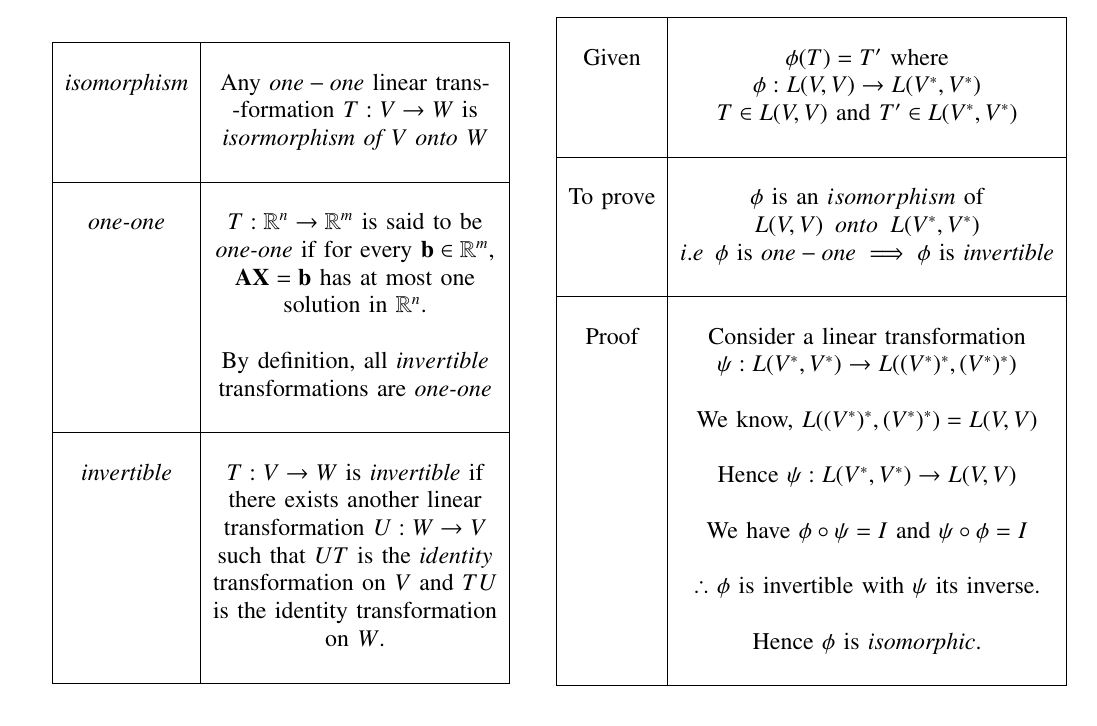
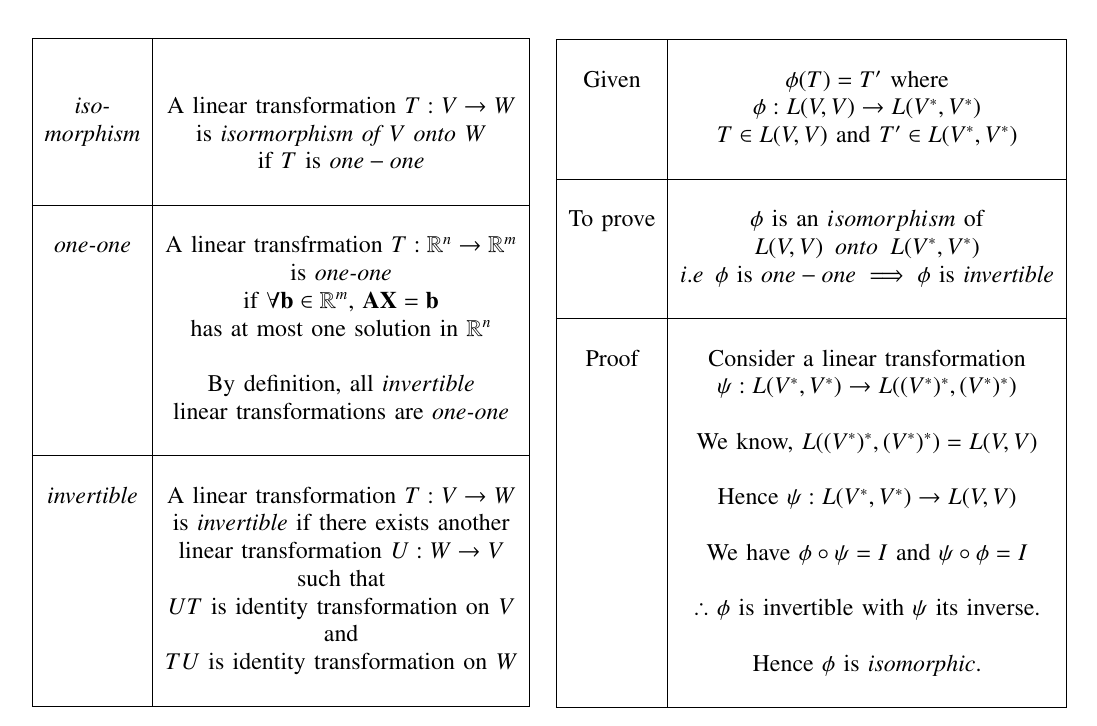
Before and after one commit to shreeprasadbhat/matrix-theory, a LaTeX problem sheet (assignment15/assignment15.tex): part of page 1 of 2, cut so that both start at the same text. Compiled offline with pdfLaTeX.

Commit message:
improvements

```diff
--- a/assignment15/assignment15.tex
+++ b/assignment15/assignment15.tex
@@ -251,29 +251,30 @@ Let $V$ be a finite-dimensional vector space over the field $F$. Show that $T \r
 		\begin{tabular}{|c|c|}
 			\hline
 			& \\
-			\textit{isomorphism} & Any $one-one$ linear trans-\\
-			& -formation $T : V\rightarrow W$ is \\
-			& $\textit{isormorphism of}$ $V$ $\textit{onto}$ $W$\\
+			& \\
+			\textit{iso-} & A linear transformation $T : V\rightarrow W$\\
+			\textit{morphism} & is $\textit{isormorphism of}$ $V$ $\textit{onto}$ $W$\\
+			& if $T$ is $one-one$\\
 			& \\
 			\hline
 			& \\
-			\textit{one-one} & $T : \mathbb{R}^{n} \rightarrow \mathbb{R}^{m}$ is said to be\\
-			& $\textit{one-one}$ if for every  $\vec{b} \in \mathbb{R}^{m}$,  \\
-			& $\vec{A}\vec{X} =\vec{b}$ has at most one\\
-			& solution in $\mathbb{R}^{n}$.\\
+			\textit{one-one} & A linear transfrmation $T : \mathbb{R}^{n} \rightarrow \mathbb{R}^{m}$\\
+			& is $\textit{one-one}$\\
+			& if $\forall \vec{b} \in \mathbb{R}^{m}$,  $\vec{A}\vec{X} =\vec{b}$\\
+			& has at most one solution in $\mathbb{R}^{n}$\\
 			& \\
 			& By definition, all $invertible$\\
-			& transformations are $\textit{one-one}$\\
+			& linear transformations are $\textit{one-one}$\\
 			& \\
 			\hline
 			& \\
-			\textit{invertible} & $T : V \rightarrow W$ is $\textit{invertible}$ if\\
-			& there exists another linear\\
-			& transformation $U: W \rightarrow V$\\
-			& such that $UT$ is the $identity$\\
-			& transformation on $V$ and $TU$\\
-			& is the identity transformation\\
-			& on $W$.\\
+			\textit{invertible} & A linear transformation $T : V \rightarrow W$\\
+			& is $\textit{invertible}$ if there exists another\\
+			& linear transformation $U: W \rightarrow V$\\
+			& such that\\
+			& $UT$ is identity transformation on $V$\\
+			& and \\
+			& $TU$ is identity transformation on $W$\\
 			& \\
 			\hline
 		\end{tabular}
```
Also changed, not shown: assignment15/assignment15.pdf.
